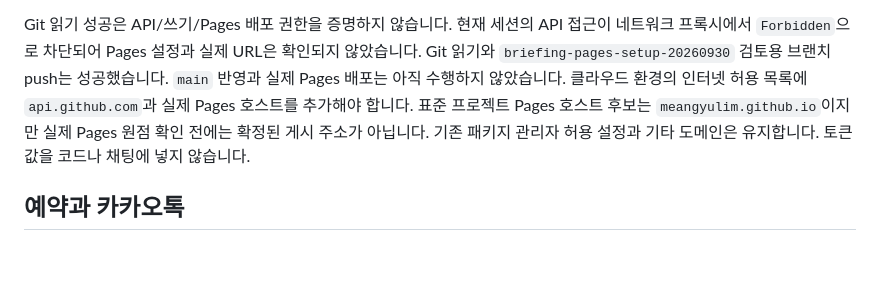
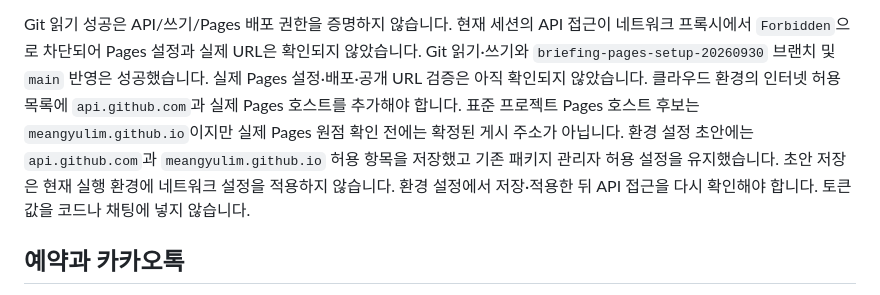
Before and after one commit to meangyulim/cost, a Markdown page: README.md, the part around the change. Drawn GitHub-style; blank space fills up the shorter version.

Commit message:
Record main publication and pending Pages access

```diff
--- a/README.md
+++ b/README.md
@@ -84,10 +84,12 @@ Pages에 올리는 보고서는 공개 자료여야 하며 개인정보·토큰
 
 Git 읽기 성공은 API/쓰기/Pages 배포 권한을 증명하지 않습니다.
 현재 세션의 API 접근이 네트워크 프록시에서 `Forbidden`으로 차단되어 Pages 설정과 실제 URL은 확인되지 않았습니다.
-Git 읽기와 `briefing-pages-setup-20260930` 검토용 브랜치 push는 성공했습니다. `main` 반영과 실제 Pages 배포는 아직 수행하지 않았습니다.
+Git 읽기·쓰기와 `briefing-pages-setup-20260930` 브랜치 및 `main` 반영은 성공했습니다. 실제 Pages 설정·배포·공개 URL 검증은 아직 확인되지 않았습니다.
 클라우드 환경의 인터넷 허용 목록에 `api.github.com`과 실제 Pages 호스트를 추가해야 합니다.
 표준 프로젝트 Pages 호스트 후보는 `meangyulim.github.io`이지만 실제 Pages 원점 확인 전에는 확정된 게시 주소가 아닙니다.
-기존 패키지 관리자 허용 설정과 기타 도메인은 유지합니다. 토큰 값을 코드나 채팅에 넣지 않습니다.
+환경 설정 초안에는 `api.github.com`과 `meangyulim.github.io` 허용 항목을 저장했고 기존 패키지 관리자 허용 설정을 유지했습니다.
+초안 저장은 현재 실행 환경에 네트워크 설정을 적용하지 않습니다. 환경 설정에서 저장·적용한 뒤 API 접근을 다시 확인해야 합니다.
+토큰 값을 코드나 채팅에 넣지 않습니다.
 
 ## 예약과 카카오톡
 
```
